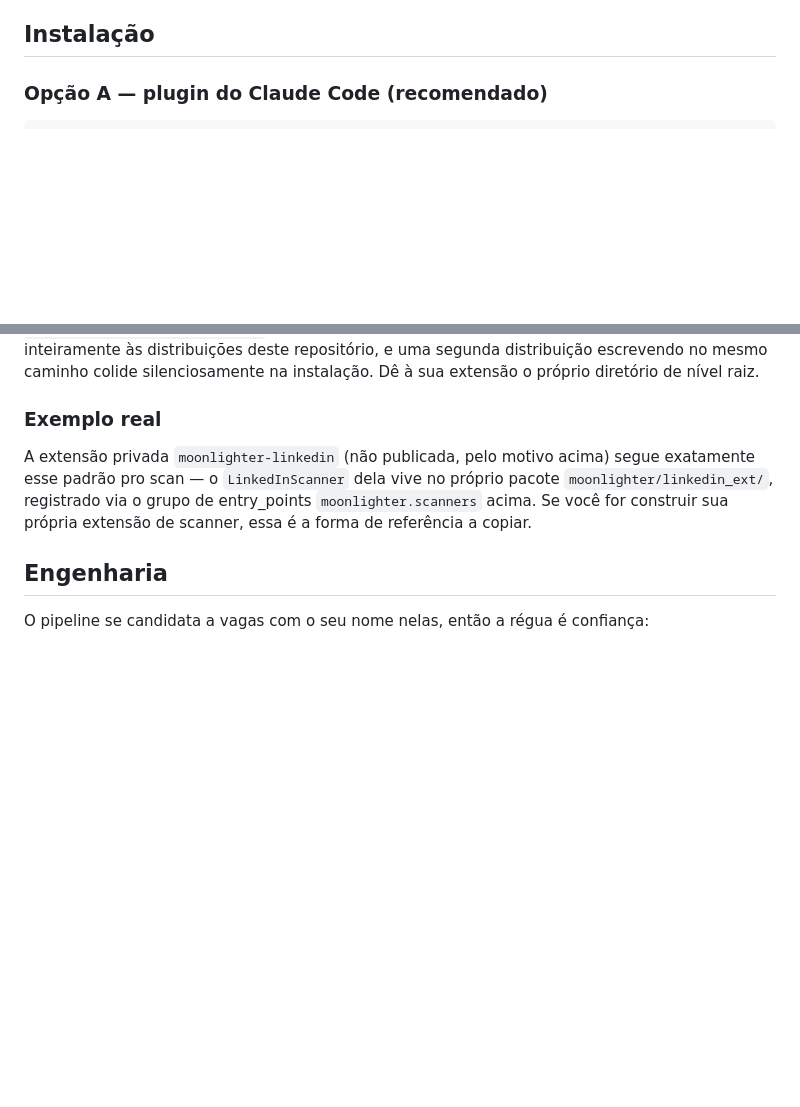
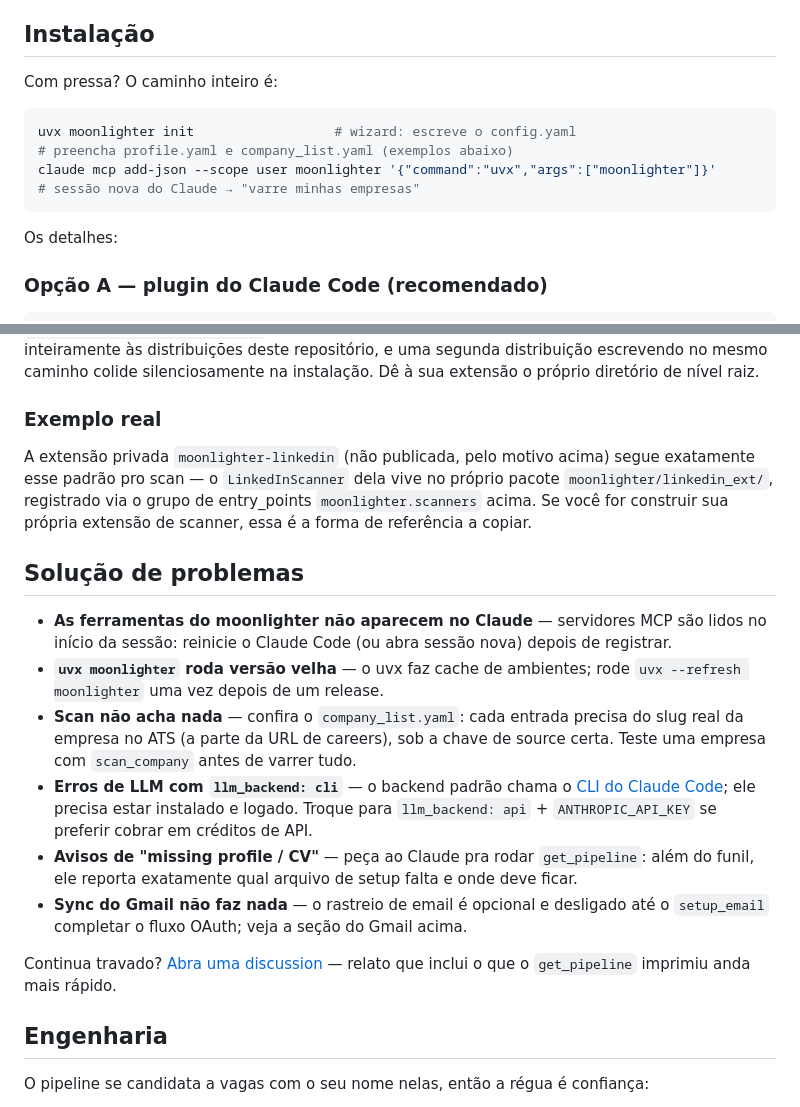
Before and after one commit to albertosca/moonlighter, a Markdown page: README.pt.md, 2 parts joined by grey strips. Rendered like a GitHub page; blank space fills up the shorter version.

Commit message:
docs: PT half of the TL;DR + troubleshooting (heading is Instalação)
Co-Authored-By: Claude Fable 5 <noreply@anthropic.com>

````diff
--- a/README.pt.md
+++ b/README.pt.md
@@ -53,6 +53,17 @@ Um [workspace uv](https://docs.astral.sh/uv/concepts/workspaces/) com 5 namespac
 - Credenciais OAuth do Gmail (opcional — só para rastreamento de e-mails)
 
 ## Instalação
+
+Com pressa? O caminho inteiro é:
+
+```bash
+uvx moonlighter init                  # wizard: escreve o config.yaml
+# preencha profile.yaml e company_list.yaml (exemplos abaixo)
+claude mcp add-json --scope user moonlighter '{"command":"uvx","args":["moonlighter"]}'
+# sessão nova do Claude → "varre minhas empresas"
+```
+
+Os detalhes:
 
 ### Opção A — plugin do Claude Code (recomendado)
 
@@ -197,6 +208,17 @@ pro scan — o `LinkedInScanner` dela vive no próprio pacote `moonlighter/linke
 grupo de entry_points `moonlighter.scanners` acima. Se você for construir sua própria extensão de scanner,
 essa é a forma de referência a copiar.
 
+## Solução de problemas
+
+- **As ferramentas do moonlighter não aparecem no Claude** — servidores MCP são lidos no início da sessão: reinicie o Claude Code (ou abra sessão nova) depois de registrar.
+- **`uvx moonlighter` roda versão velha** — o uvx faz cache de ambientes; rode `uvx --refresh moonlighter` uma vez depois de um release.
+- **Scan não acha nada** — confira o `company_list.yaml`: cada entrada precisa do slug real da empresa no ATS (a parte da URL de careers), sob a chave de source certa. Teste uma empresa com `scan_company` antes de varrer tudo.
+- **Erros de LLM com `llm_backend: cli`** — o backend padrão chama o [CLI do Claude Code](https://claude.ai/code); ele precisa estar instalado e logado. Troque para `llm_backend: api` + `ANTHROPIC_API_KEY` se preferir cobrar em créditos de API.
+- **Avisos de "missing profile / CV"** — peça ao Claude pra rodar `get_pipeline`: além do funil, ele reporta exatamente qual arquivo de setup falta e onde deve ficar.
+- **Sync do Gmail não faz nada** — o rastreio de email é opcional e desligado até o `setup_email` completar o fluxo OAuth; veja a seção do Gmail acima.
+
+Continua travado? [Abra uma discussion](https://github.com/albertosca/moonlighter/discussions) — relato que inclui o que o `get_pipeline` imprimiu anda mais rápido.
+
 ## Engenharia
 
 O pipeline se candidata a vagas com o seu nome nelas, então a régua é confiança:
````
